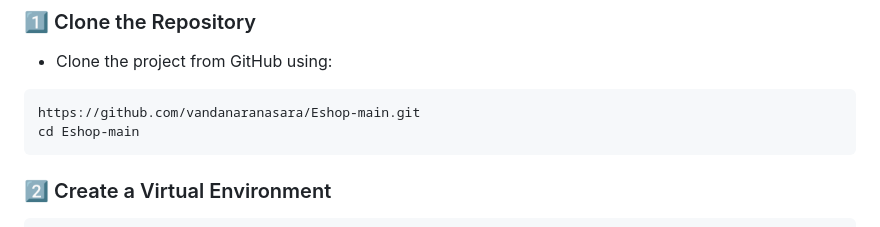
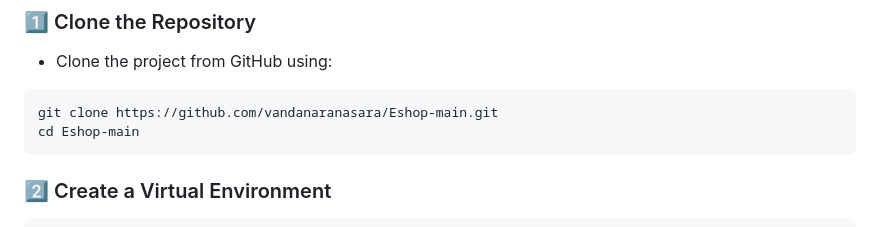
Before and after one commit to vandanaranasara/Eshop-main, a Markdown page: README.md, the part around the change. Rendered like a GitHub page.

````diff
--- a/README.md
+++ b/README.md
@@ -109,7 +109,7 @@ Follow these steps to set up and run the project on your local system:
 ### 1️⃣ Clone the Repository
 - Clone the project from GitHub using:
  ```bash
-https://github.com/vandanaranasara/Eshop-main.git
+git clone https://github.com/vandanaranasara/Eshop-main.git
 cd Eshop-main
 ```
 
````
